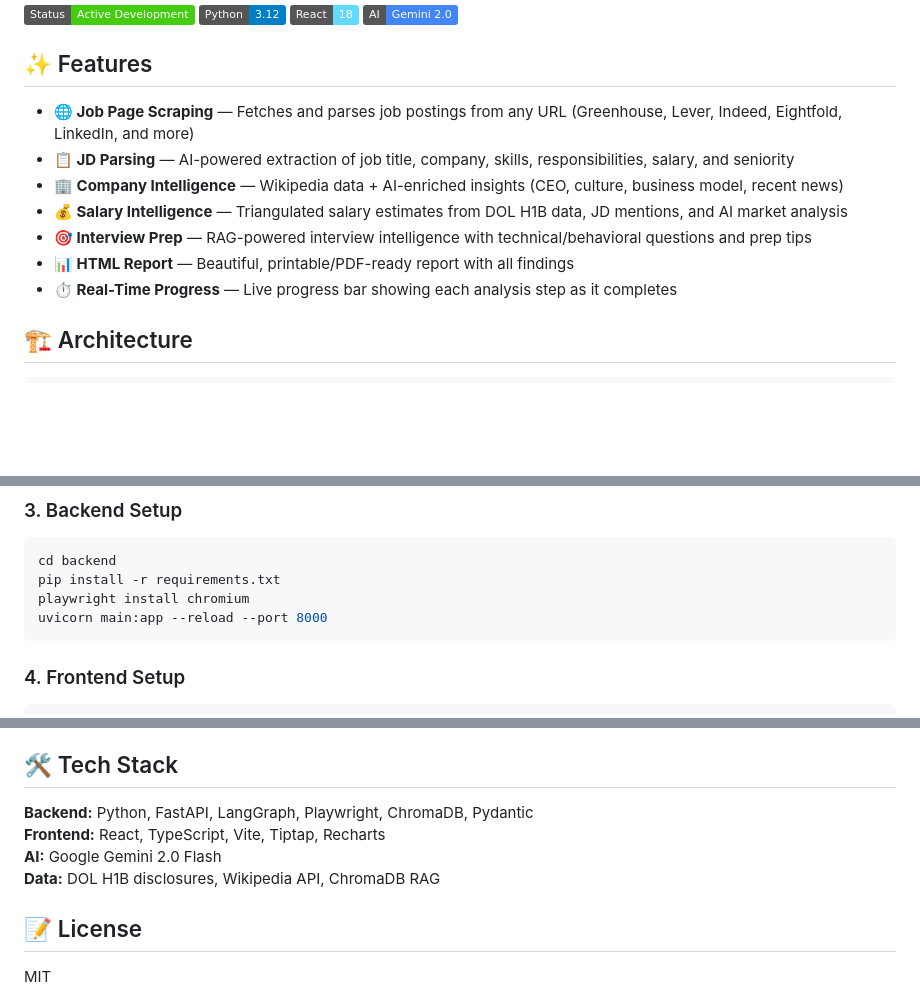
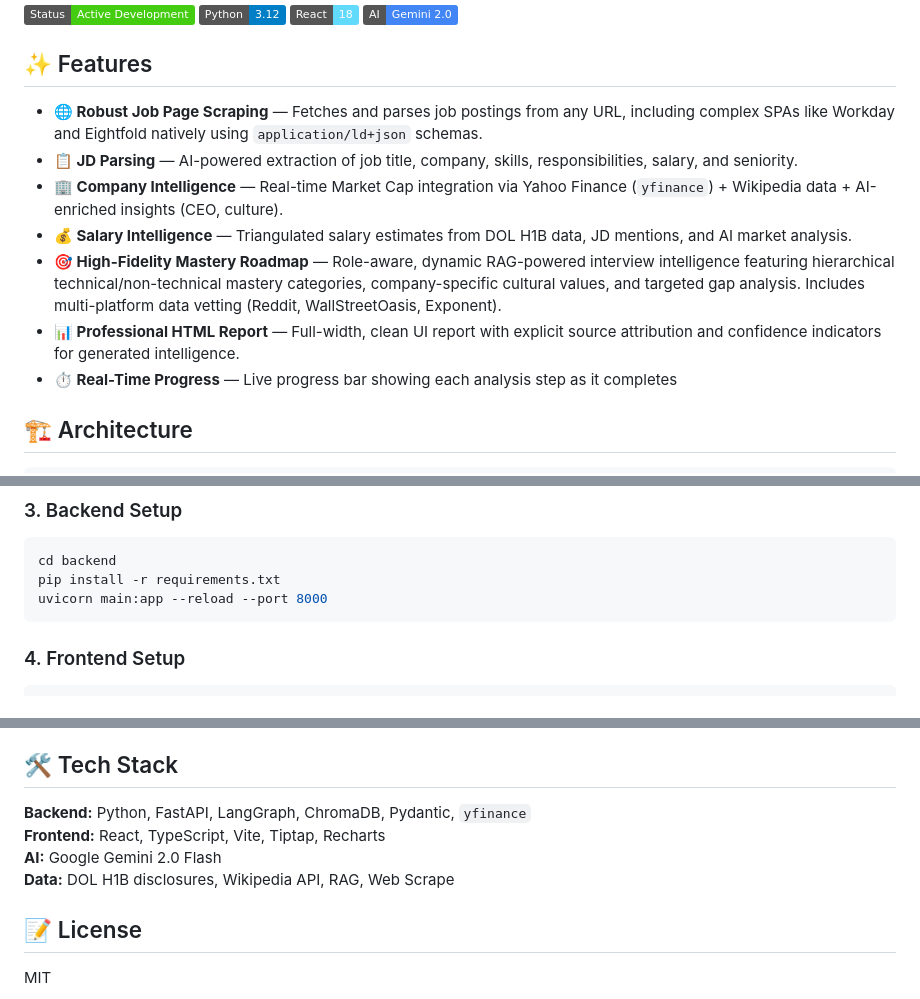
Before and after one commit to Yeshprabhu03/HireScope, a Markdown page: README.md, 3 parts joined by grey strips. Drawn GitHub-style; badges without logos; blank space fills up the shorter version.

Commit message:
docs: Update README with Mastery Roadmap, full-width UI, and yfinance integration

````diff
--- a/README.md
+++ b/README.md
@@ -9,12 +9,12 @@ HireScope is an AI-powered job analysis platform that transforms any job posting
 
 ## ✨ Features
 
-- **🌐 Job Page Scraping** — Fetches and parses job postings from any URL (Greenhouse, Lever, Indeed, Eightfold, LinkedIn, and more)
-- **📋 JD Parsing** — AI-powered extraction of job title, company, skills, responsibilities, salary, and seniority
-- **🏢 Company Intelligence** — Wikipedia data + AI-enriched insights (CEO, culture, business model, recent news)
-- **💰 Salary Intelligence** — Triangulated salary estimates from DOL H1B data, JD mentions, and AI market analysis
-- **🎯 Interview Prep** — RAG-powered interview intelligence with technical/behavioral questions and prep tips
-- **📊 HTML Report** — Beautiful, printable/PDF-ready report with all findings
+- **🌐 Robust Job Page Scraping** — Fetches and parses job postings from any URL, including complex SPAs like Workday and Eightfold natively using `application/ld+json` schemas.
+- **📋 JD Parsing** — AI-powered extraction of job title, company, skills, responsibilities, salary, and seniority.
+- **🏢 Company Intelligence** — Real-time Market Cap integration via Yahoo Finance (`yfinance`) + Wikipedia data + AI-enriched insights (CEO, culture).
+- **💰 Salary Intelligence** — Triangulated salary estimates from DOL H1B data, JD mentions, and AI market analysis.
+- **🎯 High-Fidelity Mastery Roadmap** — Role-aware, dynamic RAG-powered interview intelligence featuring hierarchical technical/non-technical mastery categories, company-specific cultural values, and targeted gap analysis. Includes multi-platform data vetting (Reddit, WallStreetOasis, Exponent).
+- **📊 Professional HTML Report** — Full-width, clean UI report with explicit source attribution and confidence indicators for generated intelligence.
 - **⏱️ Real-Time Progress** — Live progress bar showing each analysis step as it completes
 
 ## 🏗️ Architecture
@@ -83,7 +83,6 @@ USE_MOCK_DATA=false
 ```bash
 cd backend
 pip install -r requirements.txt
-playwright install chromium
 uvicorn main:app --reload --port 8000
 ```
 
@@ -135,10 +134,10 @@ The orchestrator runs 6 sequential steps with real-time progress tracking:
 
 ## 🛠️ Tech Stack
 
-**Backend:** Python, FastAPI, LangGraph, Playwright, ChromaDB, Pydantic
+**Backend:** Python, FastAPI, LangGraph, ChromaDB, Pydantic, `yfinance`
 **Frontend:** React, TypeScript, Vite, Tiptap, Recharts
 **AI:** Google Gemini 2.0 Flash
-**Data:** DOL H1B disclosures, Wikipedia API, ChromaDB RAG
+**Data:** DOL H1B disclosures, Wikipedia API, RAG, Web Scrape
 
 ## 📝 License
 
````
